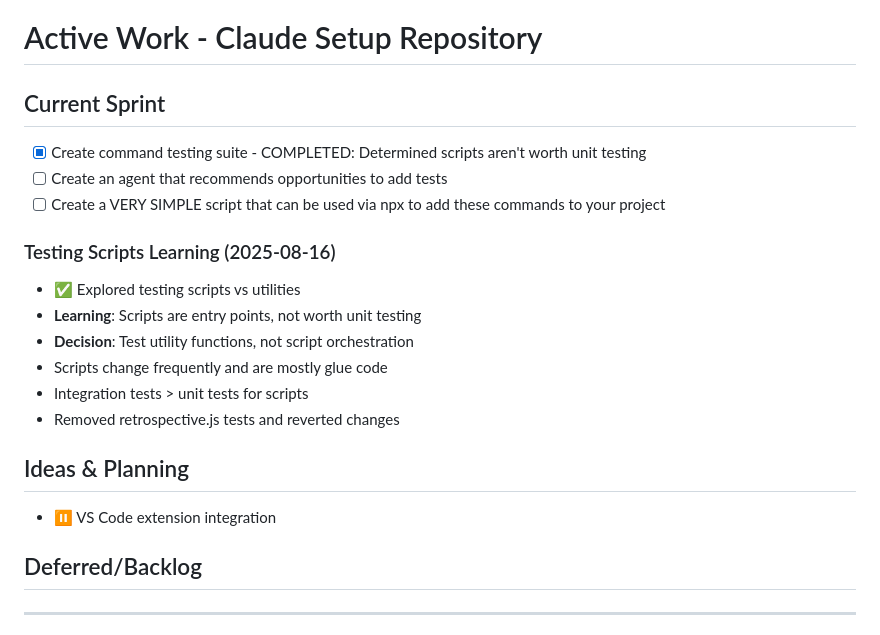
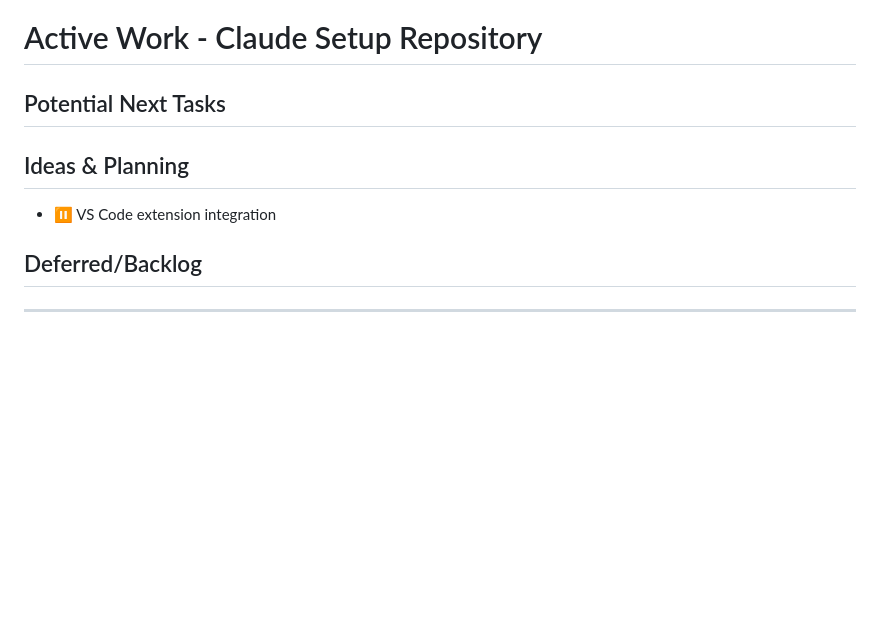
Before and after one commit to jflournoy/phd-unemployment-model, a Markdown page: ACTIVE_WORK.md, the part around the change. Drawn GitHub-style; blank space fills up the shorter version.

Commit message:
chore: clean up completed tasks in ACTIVE_WORK.md
- Remove completed test-coverage-advisor task
- Remove completed npx setup script task
- Maintain ideas and backlog sections

Co-Authored-By: Claude <noreply@anthropic.com>

```diff
--- a/ACTIVE_WORK.md
+++ b/ACTIVE_WORK.md
@@ -1,21 +1,9 @@
 # Active Work - Claude Setup Repository
 
-## Current Sprint
-- [x] Create command testing suite - COMPLETED: Determined scripts aren't worth unit testing
-- [ ] Create an agent that recommends opportunities to add tests
-- [ ] Create a VERY SIMPLE script that can be used via npx to add these commands to your project
-
-### Testing Scripts Learning (2025-08-16)
-- ✅ Explored testing scripts vs utilities
-- **Learning**: Scripts are entry points, not worth unit testing
-- **Decision**: Test utility functions, not script orchestration
-- Scripts change frequently and are mostly glue code
-- Integration tests > unit tests for scripts
-- Removed retrospective.js tests and reverted changes
+## Potential Next Tasks
 
 ## Ideas & Planning
 - ⏸️ VS Code extension integration
-
 
 ## Deferred/Backlog
 
```
